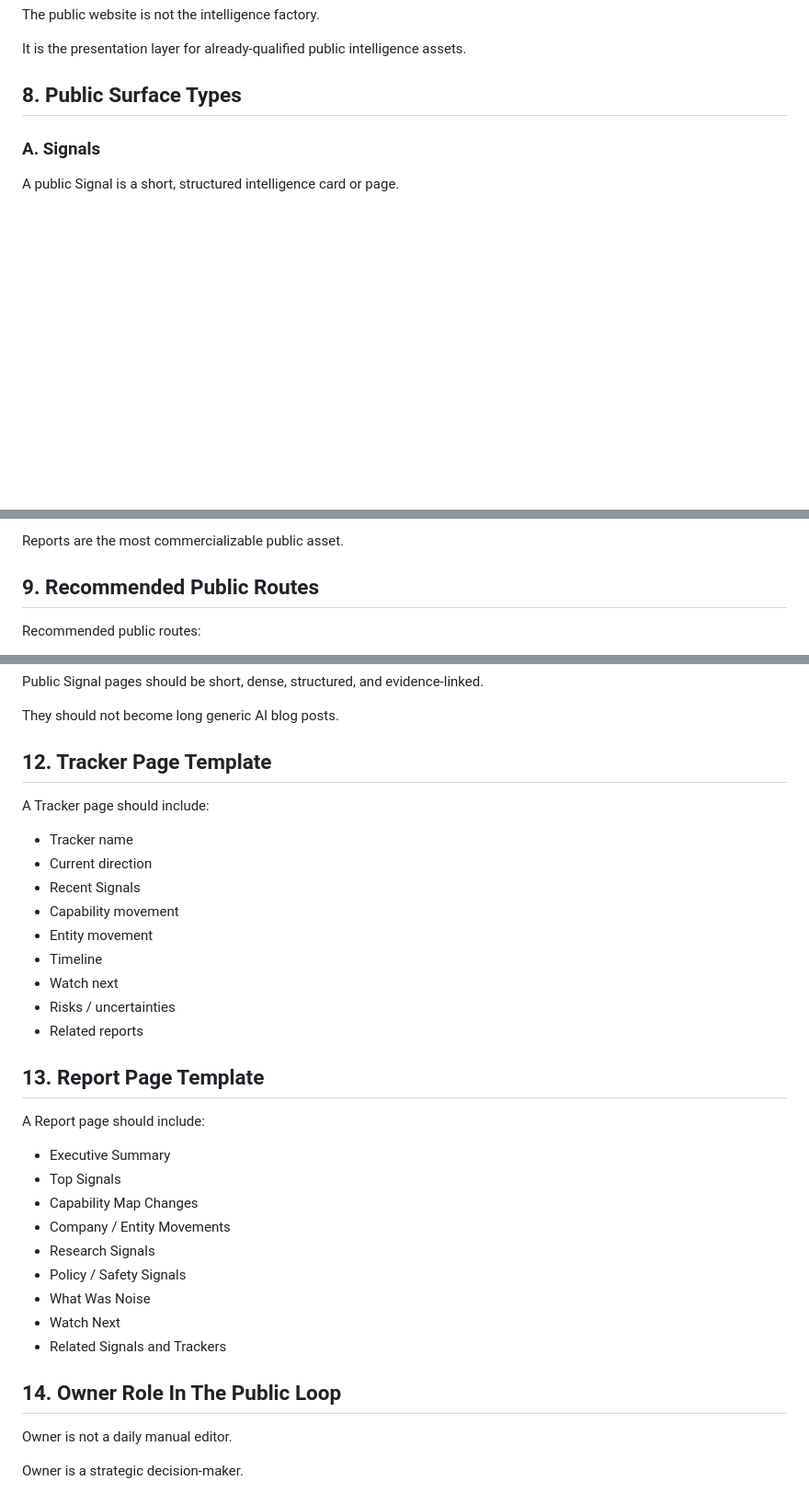
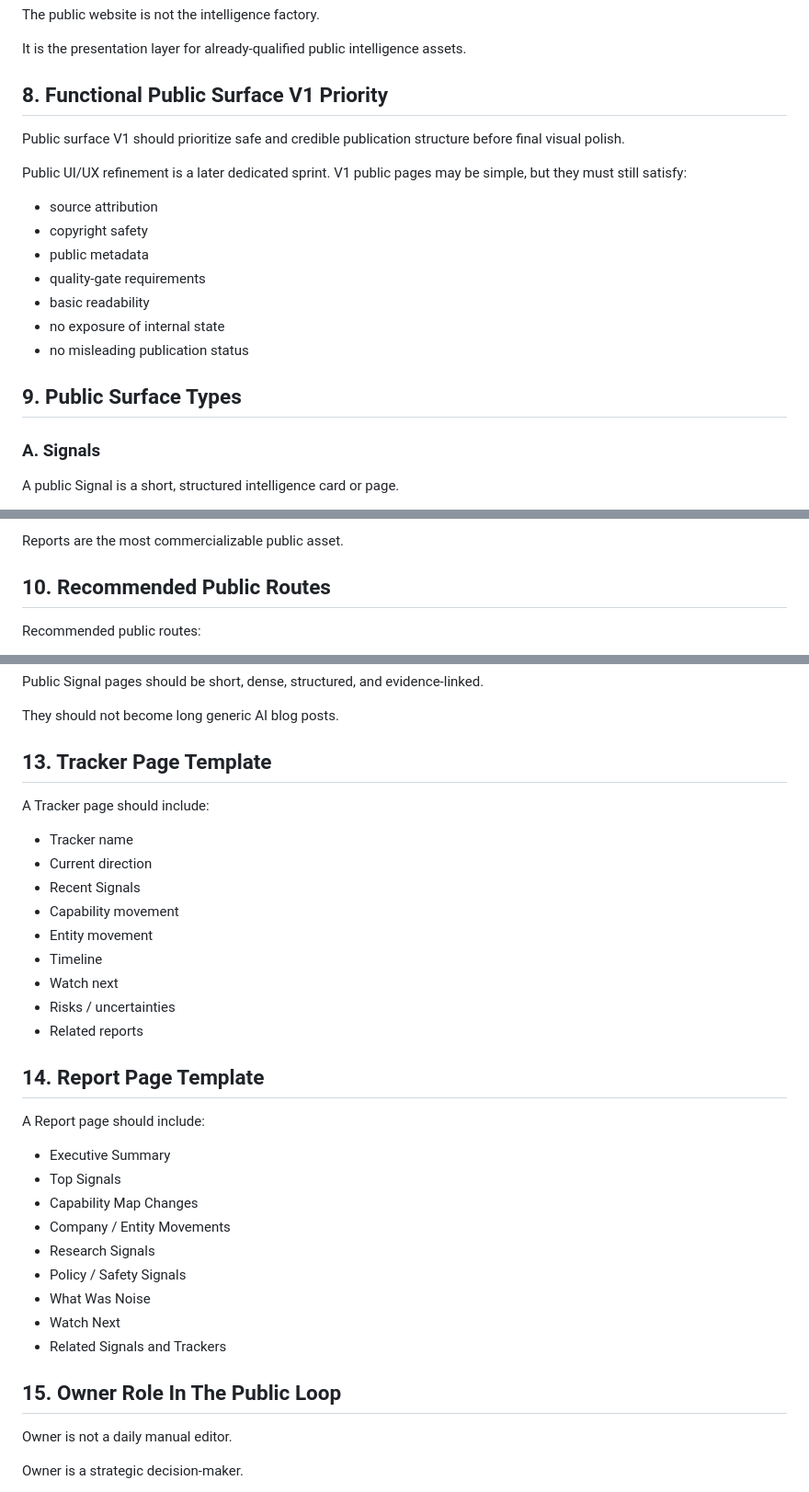
Before and after one commit to enxpower/media, a Markdown page: docs/DYSONX_PUBLIC_INTELLIGENCE_SURFACES_V1.md, 3 parts joined by grey strips. Shown at 92% size. Rendered like a GitHub page; blank space fills up the shorter version.

```diff
--- a/docs/DYSONX_PUBLIC_INTELLIGENCE_SURFACES_V1.md
+++ b/docs/DYSONX_PUBLIC_INTELLIGENCE_SURFACES_V1.md
@@ -162,7 +162,21 @@ The public website is not the intelligence factory.
 
 It is the presentation layer for already-qualified public intelligence assets.
 
-## 8. Public Surface Types
+## 8. Functional Public Surface V1 Priority
+
+Public surface V1 should prioritize safe and credible publication structure before final visual polish.
+
+Public UI/UX refinement is a later dedicated sprint. V1 public pages may be simple, but they must still satisfy:
+
+- source attribution
+- copyright safety
+- public metadata
+- quality-gate requirements
+- basic readability
+- no exposure of internal state
+- no misleading publication status
+
+## 9. Public Surface Types
 
 ### A. Signals
 
@@ -275,7 +289,7 @@ Reports should answer:
 
 Reports are the most commercializable public asset.
 
-## 9. Recommended Public Routes
+## 10. Recommended Public Routes
 
 Recommended public routes:
 
@@ -348,7 +362,7 @@ Public Signal pages should be short, dense, structured, and evidence-linked.
 
 They should not become long generic AI blog posts.
 
-## 12. Tracker Page Template
+## 13. Tracker Page Template
 
 A Tracker page should include:
 
@@ -362,7 +376,7 @@ A Tracker page should include:
 - Risks / uncertainties
 - Related reports
 
-## 13. Report Page Template
+## 14. Report Page Template
 
 A Report page should include:
 
@@ -376,7 +390,7 @@ A Report page should include:
 - Watch Next
 - Related Signals and Trackers
 
-## 14. Owner Role In The Public Loop
+## 15. Owner Role In The Public Loop
 
 Owner is not a daily manual editor.
 
```
Also changed, not shown: other parts of docs/DYSONX_PUBLIC_INTELLIGENCE_SURFACES_V1.md (+6 -6 lines), docs/DYSONX_AUTOMATION_PUBLICATION_STRATEGY_V1.md (+55 -5 lines), docs/DYSONX_OWNER_USABILITY_GOVERNANCE.md (+6 -0 lines).
